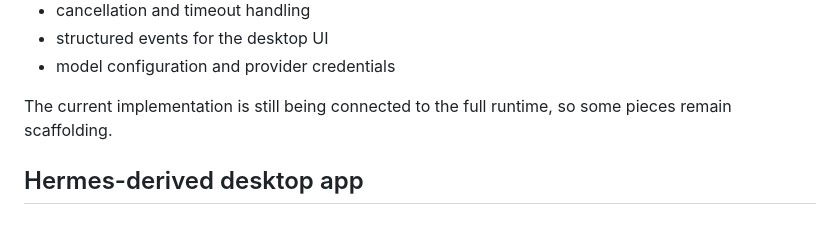
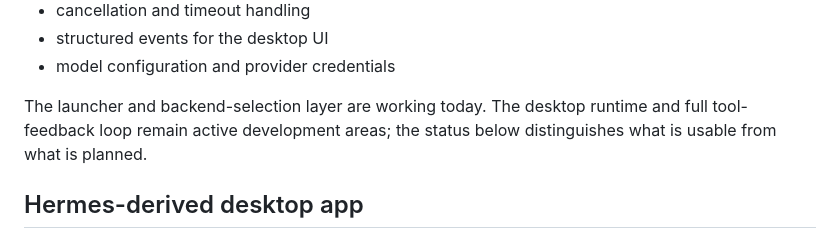
Before and after one commit to Franzferdinan51/Duck-Agent, a Markdown page: README.md, the part around one of its changes. Rendered like a GitHub page.

```diff
--- a/README.md
+++ b/README.md
@@ -76,7 +76,9 @@ The Grok Build integration should eventually provide:
 - structured events for the desktop UI
 - model configuration and provider credentials
 
-The current implementation is still being connected to the full runtime, so some pieces remain scaffolding.
+The launcher and backend-selection layer are working today. The desktop runtime and full
+tool-feedback loop remain active development areas; the status below distinguishes what is
+usable from what is planned.
 
 ## Hermes-derived desktop app
 
```
Also changed, not shown: other parts of README.md (+44 -8 lines), docs/RECOVERY_NOTE.md (added, +61 -0 lines).
